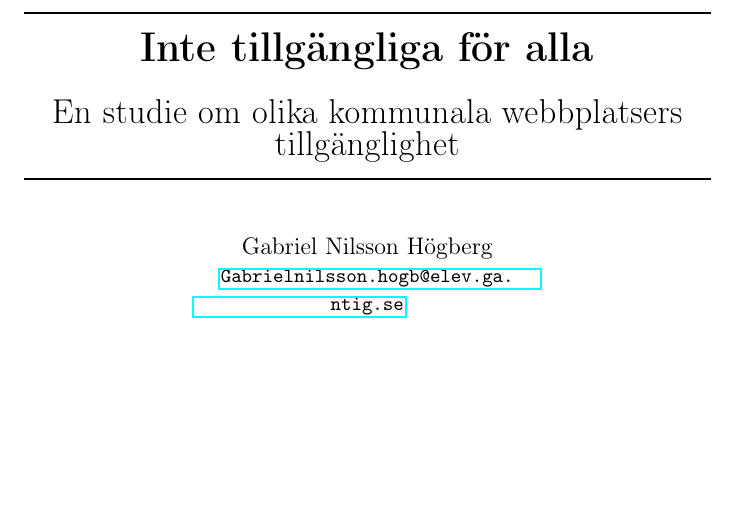
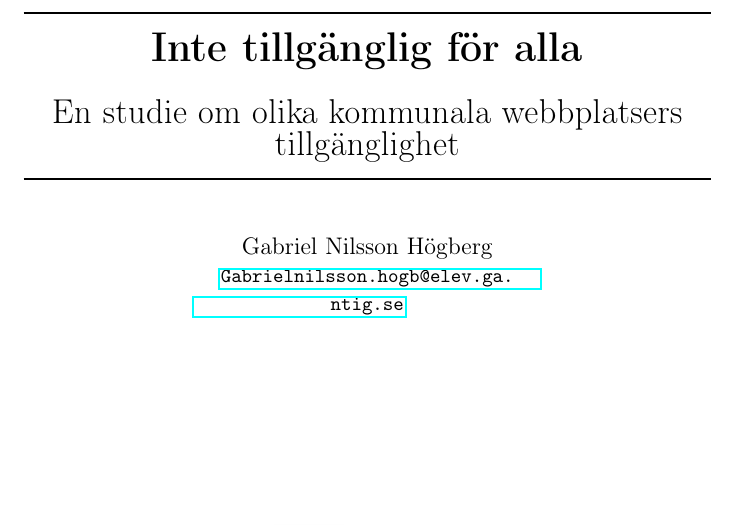
Before and after one commit to Gabbe16/GymnasieArbete, a LaTeX document (src/main.tex): part of page 1 of 18, cut so that both start at the same text. Compiled offline with pdfLaTeX.

Commit message:
Skrivfel fix

```diff
--- a/src/main.tex
+++ b/src/main.tex
@@ -35,7 +35,7 @@
 
         % Title
         \vspace{.7\baselineskip}
-        {\huge \textbf{Inte tillgängliga för alla}}
+        {\huge \textbf{Inte tillgänglig för alla}}
 
         % Subtitle
         \vspace*{.5cm}
```
